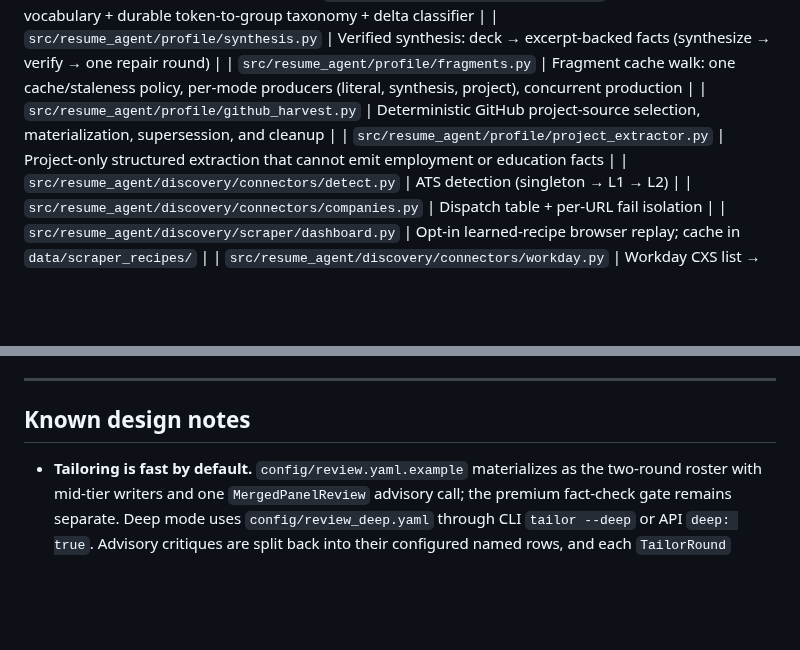
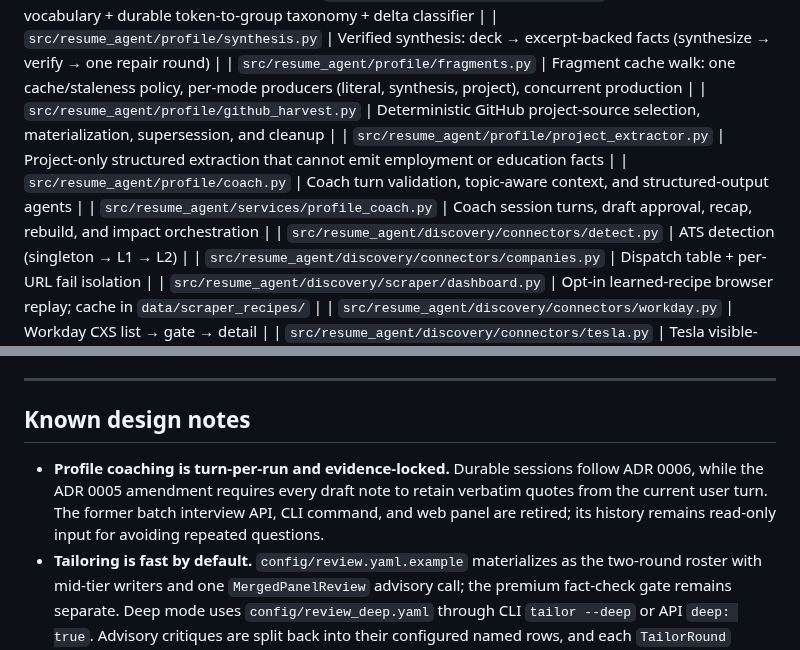
Before and after one commit to awbjcj/resume-agent, a Markdown page: CLAUDE.md, 2 parts joined by grey strips. GitHub-like rendering; blank space fills up the shorter version.

Commit message:
Documents coach module files and design notes in CLAUDE.md

```diff
--- a/CLAUDE.md
+++ b/CLAUDE.md
@@ -213,6 +213,8 @@ aggressiveness determines how many detail fetches are issued.
 | `src/resume_agent/profile/fragments.py`              | Fragment cache walk: one cache/staleness policy, per-mode producers (literal, synthesis, project), concurrent production  |
 | `src/resume_agent/profile/github_harvest.py`          | Deterministic GitHub project-source selection, materialization, supersession, and cleanup                                  |
 | `src/resume_agent/profile/project_extractor.py`       | Project-only structured extraction that cannot emit employment or education facts                                        |
+| `src/resume_agent/profile/coach.py`                   | Coach turn validation, topic-aware context, and structured-output agents                                                  |
+| `src/resume_agent/services/profile_coach.py`          | Coach session turns, draft approval, recap, rebuild, and impact orchestration                                             |
 | `src/resume_agent/discovery/connectors/detect.py`    | ATS detection (singleton → L1 → L2)                                                                                       |
 | `src/resume_agent/discovery/connectors/companies.py` | Dispatch table + per-URL fail isolation                                                                                   |
 | `src/resume_agent/discovery/scraper/dashboard.py`    | Opt-in learned-recipe browser replay; cache in `data/scraper_recipes/`                                                    |
@@ -230,6 +232,11 @@ aggressiveness determines how many detail fetches are issued.
 
 ## Known design notes
 
+- **Profile coaching is turn-per-run and evidence-locked.** Durable sessions follow
+  ADR 0006, while the ADR 0005 amendment requires every draft note to retain
+  verbatim quotes from the current user turn. The former batch interview API,
+  CLI command, and web panel are retired; its history remains read-only input
+  for avoiding repeated questions.
 - **Tailoring is fast by default.** `config/review.yaml.example` materializes as
   the two-round roster with mid-tier writers and one `MergedPanelReview`
   advisory call; the premium fact-check gate remains separate. Deep mode uses
```
